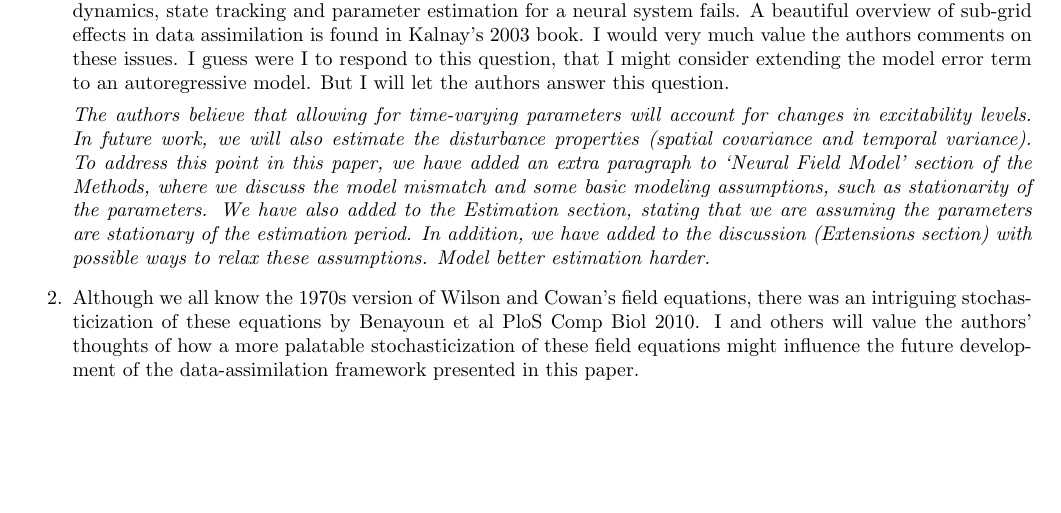
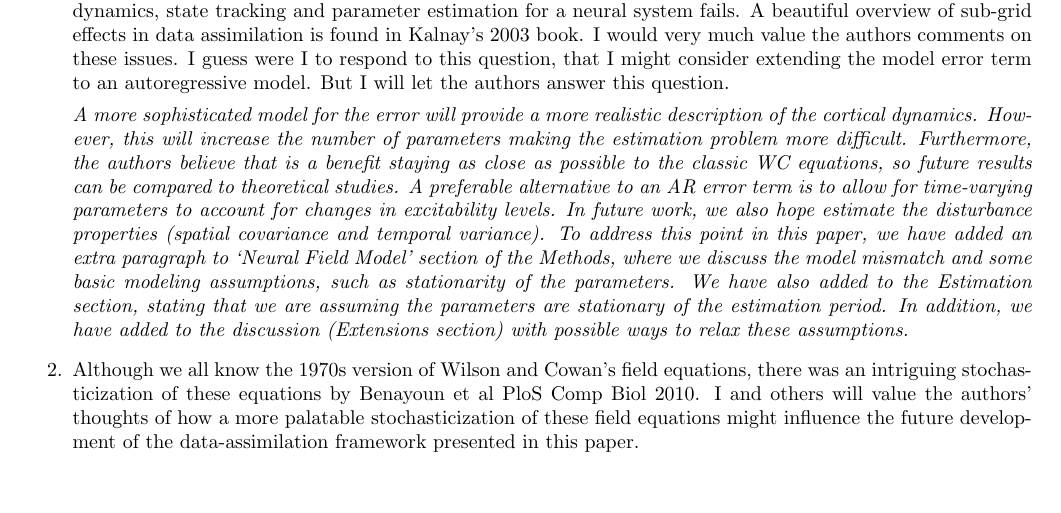
Before and after one commit to mikedewar/BrainIDE, a LaTeX document (ltx/first_order_framework/response_to_reviews.tex): part of page 2 of 4, cut so that both start at the same text, the shorter picture padded with empty space. Compiled offline with pdfLaTeX.

Commit message:
edits to response in AR error bit

```diff
--- a/ltx/first_order_framework/response_to_reviews.tex
+++ b/ltx/first_order_framework/response_to_reviews.tex
@@ -74,7 +74,7 @@ Dean Freestone.
 \begin{enumerate}
     \item The handling of the (to borrow a term from numerical weather forecasting) `sub-grid scale physics' is inadequate for nervous systems (see, e.g., equation 8 (now equation 12) [The nonlinear IntegroDifference Equation]). I do very much appreciate the spectral estimation of spatial and temporal scales. But the model errors are lumped into an iid model error term that is not realistic. For instance, the flow of potassium in the extracellular spaces has a known dynamic that will affect network excitability, generating important sub-grid dynamics that is anything but iid. See, for instance, the example in Ullah et al PLoS Comp Biol 2010 where without such dynamics, state tracking and parameter estimation for a neural system fails. A beautiful overview of sub-grid effects in data assimilation is found in Kalnay's 2003 book. I would very much value the authors comments on these issues. I guess were I to respond to this question, that I might consider extending the model error term to an autoregressive model. But I will let the authors answer this question.
 
-	\emph{The authors believe that allowing for time-varying parameters will account for changes in excitability levels. In future work, we will also estimate the disturbance properties (spatial covariance and temporal variance). To address this point in this paper, we have added an extra paragraph to `Neural Field Model' section of the Methods, where we discuss the model mismatch and some basic modeling assumptions, such as stationarity of the parameters. We have also added to the Estimation section, stating that we are assuming the parameters are stationary of the estimation period. In addition, we have added to the discussion (Extensions section) with possible ways to relax these assumptions. Model better estimation harder.}
+	\emph{A more sophisticated model for the error will provide a more realistic description of the cortical dynamics. However, this will increase the number of parameters making the estimation problem more difficult. Furthermore, the authors believe that is a benefit staying as close as possible to the classic WC equations, so future results can be compared to theoretical studies. A preferable alternative to an AR error term is to allow for time-varying parameters to account for changes in excitability levels. In future work, we also hope estimate the disturbance properties (spatial covariance and temporal variance). To address this point in this paper, we have added an extra paragraph to `Neural Field Model' section of the Methods, where we discuss the model mismatch and some basic modeling assumptions, such as stationarity of the parameters. We have also added to the Estimation section, stating that we are assuming the parameters are stationary of the estimation period. In addition, we have added to the discussion (Extensions section) with possible ways to relax these assumptions.}
 
 
 \item Although we all know the 1970s version of Wilson and Cowan's field equations, there was an intriguing stochasticization of these equations by Benayoun et al PloS Comp Biol 2010. I and others will value the authors' thoughts of how a more palatable stochasticization of these field equations might influence the future development of the data-assimilation framework presented in this paper.
```
Also changed, not shown: ltx/first_order_framework/LaTeX_Manuscript.tex (+1 -1 lines).
